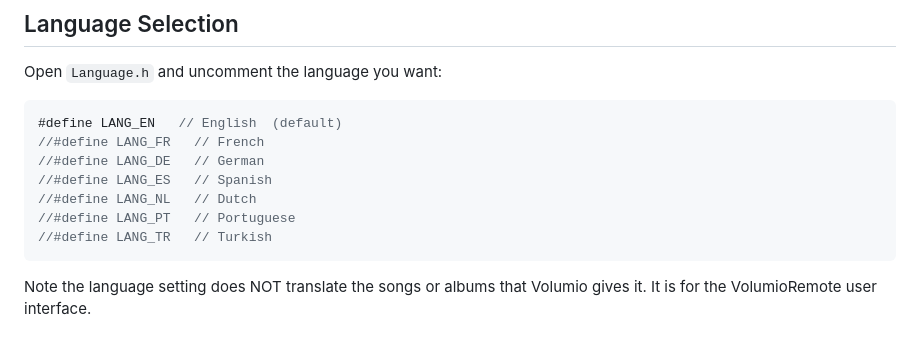
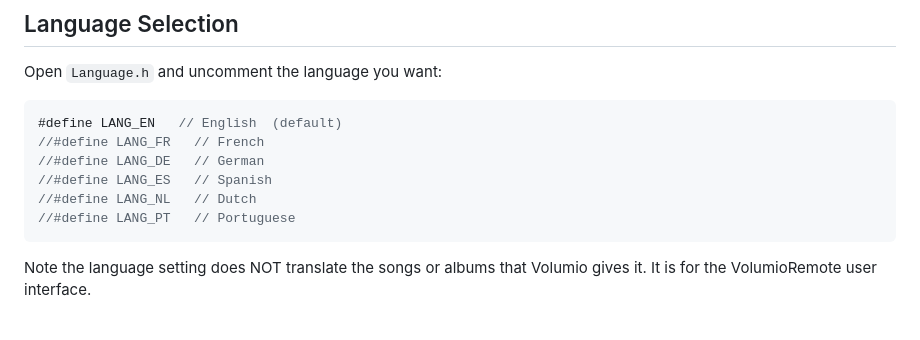
Before and after one commit to wabbitguy/VolumioRemoteCYD, a Markdown page: README.md, the part around the change. GitHub-like rendering.

````diff
--- a/README.md
+++ b/README.md
@@ -83,7 +83,6 @@ Open `Language.h` and uncomment the language you want:
 //#define LANG_ES   // Spanish
 //#define LANG_NL   // Dutch
 //#define LANG_PT   // Portuguese
-//#define LANG_TR   // Turkish
 ```
 
 Note the language setting does NOT translate the songs or albums that Volumio gives it. It is for the VolumioRemote user interface.
````
